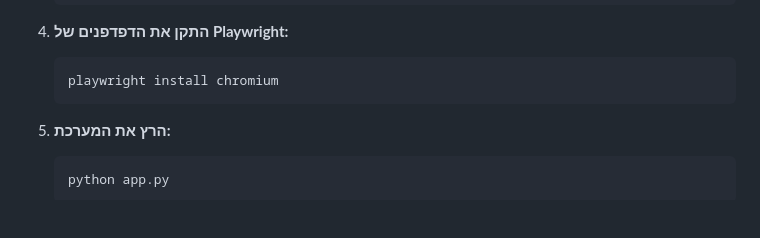
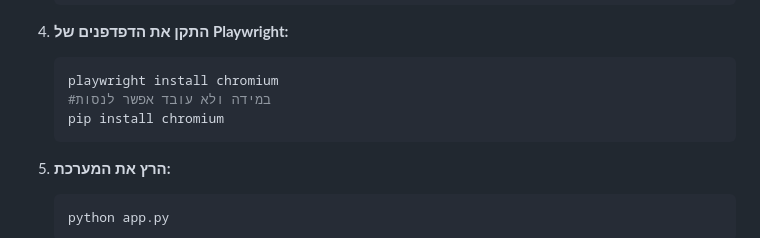
Before and after one commit to idoraz1/MissilePAM, a Markdown page: README.md, the part around the change. Drawn GitHub-style; blank space fills up the shorter version.

Commit message:
Update README.md
Added alternative installation command for Chromium.

````diff
--- a/README.md
+++ b/README.md
@@ -43,6 +43,8 @@
 4.  **התקן את הדפדפנים של Playwright:**
     ```bash
     playwright install chromium
+    #במידה ולא עובד אפשר לנסות
+    pip install chromium
     ```
 
 5.  **הרץ את המערכת:**
````
